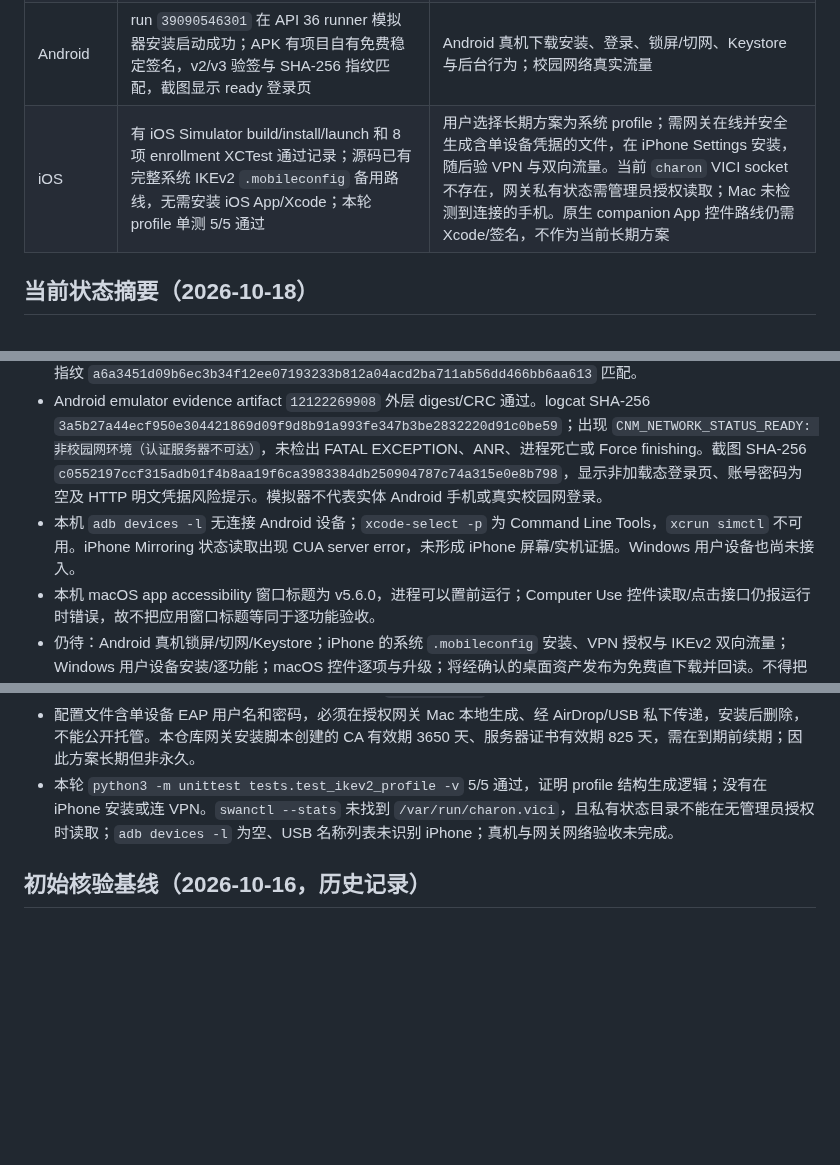
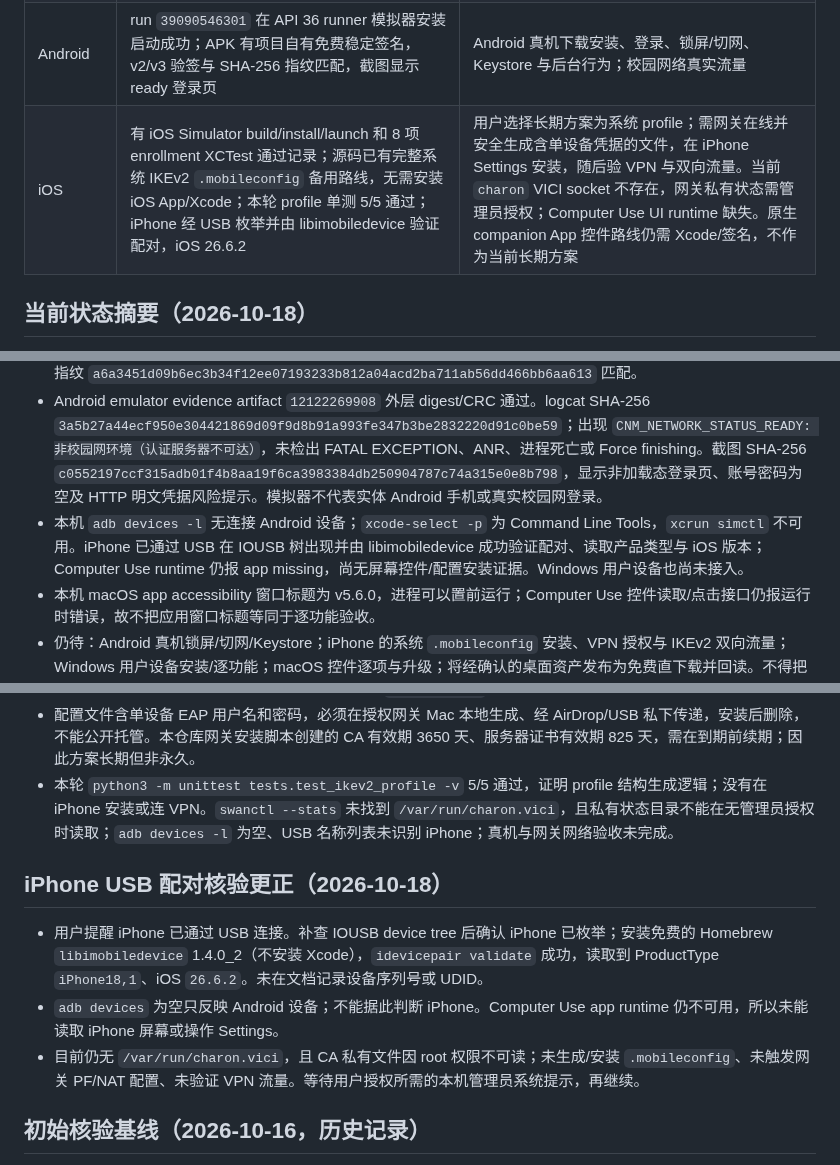
Before and after one commit to CampusNetTools/campus-net-manager, a Markdown page: docs/PROJECT_CLOSURE_PLAN.md, 3 parts joined by grey strips. GitHub-like rendering; blank space fills up the shorter version.

Commit message:
docs: record paired iPhone verification

```diff
--- a/docs/PROJECT_CLOSURE_PLAN.md
+++ b/docs/PROJECT_CLOSURE_PLAN.md
@@ -16,7 +16,7 @@
 | Windows 桌面 | v5.6.0 候选在 run `39090548425` 构建和 runner launch smoke 成功；EXE sidecar/hash 与 Actions artifact digest、CRC 一致，PE32+ GUI x64；Authenticode 未签名 | Windows 用户设备下载安装、逐功能和升级；直下载 Release 及回读。告知 SmartScreen 可能提示 |
 | macOS 桌面 | 本机 `/Applications/校园网连接管家.app` v5.6.0 可运行；adhoc strict codesign 通过。run `39090548425` 的 ZIP 保留 62 symlinks，`ditto` 解包后 strict codesign 通过，arm64、无 Team ID | 控件逐项、用户设备升级和公开直下载资产回读；adhoc/未公证包可能有 Gatekeeper 提示 |
 | Android | run `39090546301` 在 API 36 runner 模拟器安装启动成功；APK 有项目自有免费稳定签名，v2/v3 验签与 SHA-256 指纹匹配，截图显示 ready 登录页 | Android 真机下载安装、登录、锁屏/切网、Keystore 与后台行为；校园网络真实流量 |
-| iOS | 有 iOS Simulator build/install/launch 和 8 项 enrollment XCTest 通过记录；源码已有完整系统 IKEv2 `.mobileconfig` 备用路线，无需安装 iOS App/Xcode；本轮 profile 单测 5/5 通过 | 用户选择长期方案为系统 profile；需网关在线并安全生成含单设备凭据的文件，在 iPhone Settings 安装，随后验 VPN 与双向流量。当前 `charon` VICI socket 不存在，网关私有状态需管理员授权读取；Mac 未检测到连接的手机。原生 companion App 控件路线仍需 Xcode/签名，不作为当前长期方案 |
+| iOS | 有 iOS Simulator build/install/launch 和 8 项 enrollment XCTest 通过记录；源码已有完整系统 IKEv2 `.mobileconfig` 备用路线，无需安装 iOS App/Xcode；本轮 profile 单测 5/5 通过；iPhone 经 USB 枚举并由 libimobiledevice 验证配对，iOS 26.6.2 | 用户选择长期方案为系统 profile；需网关在线并安全生成含单设备凭据的文件，在 iPhone Settings 安装，随后验 VPN 与双向流量。当前 `charon` VICI socket 不存在，网关私有状态需管理员授权；Computer Use UI runtime 缺失。原生 companion App 控件路线仍需 Xcode/签名，不作为当前长期方案 |
 
 ## 当前状态摘要（2026-10-18）
 
@@ -25,7 +25,7 @@
 - Windows artifact `12122089755`：外层 SHA-256/Actions digest `db3b55089fae7c0c3396a6ba749081cdf29cd09c5612d25a15dc14a57d17fa4d`，CRC 通过；EXE SHA-256 `b04a0c41837377dff6e73ee5af01d3f1726d67537af28fb457a47fcd647720aa` 与 sidecar 一致，PE32+ GUI x64，Authenticode certificate table size 为 0。均为候选包，不是用户设备安装验收。
 - Android run `39090546301`（head `b4f67c3`）completed/success。API 36 APK build、前台服务 Manifest gate、免费签名指纹检查、APK 准备、KVM 与模拟器安装/启动步骤均 success。APK artifact `12122867765` 外层 digest/CRC 通过，SHA-256 `aa18ac9202dcf5eaf639c5a9e6b7d48adb0696b4e12c1c1d37121bbf46db044b`；内层 `CampusNetManager-Android-5.6.0.apk` SHA-256 `b38cc6742afc6a5aff285bb92bfa349b0d83789ca2582a5096a7550c403082cc` 与 sidecar 一致，APK ZIP CRC 通过，含 arm64-v8a、armeabi-v7a、x86_64。Actions `apksigner` 日志显示 v2/v3 均验证有效，项目证书 SHA-256 指纹 `a6a3451d09b6ec3b34f12ee07193233b812a04acd2ba711ab56dd466bb6aa613` 匹配。
 - Android emulator evidence artifact `12122269908` 外层 digest/CRC 通过。logcat SHA-256 `3a5b27a44ecf950e304421869d09f9d8b91a993fe347b3be2832220d91c0be59`；出现 `CNM_NETWORK_STATUS_READY: 非校园网环境（认证服务器不可达）`，未检出 FATAL EXCEPTION、ANR、进程死亡或 Force finishing。截图 SHA-256 `c0552197ccf315adb01f4b8aa19f6ca3983384db250904787c74a315e0e8b798`，显示非加载态登录页、账号密码为空及 HTTP 明文凭据风险提示。模拟器不代表实体 Android 手机或真实校园网登录。
-- 本机 `adb devices -l` 无连接 Android 设备；`xcode-select -p` 为 Command Line Tools，`xcrun simctl` 不可用。iPhone Mirroring 状态读取出现 CUA server error，未形成 iPhone 屏幕/实机证据。Windows 用户设备也尚未接入。
+- 本机 `adb devices -l` 无连接 Android 设备；`xcode-select -p` 为 Command Line Tools，`xcrun simctl` 不可用。iPhone 已通过 USB 在 IOUSB 树出现并由 libimobiledevice 成功验证配对、读取产品类型与 iOS 版本；Computer Use runtime 仍报 app missing，尚无屏幕控件/配置安装证据。Windows 用户设备也尚未接入。
 - 本机 macOS app accessibility 窗口标题为 v5.6.0，进程可以置前运行；Computer Use 控件读取/点击接口仍报运行时错误，故不把应用窗口标题等同于逐功能验收。
 - 仍待：Android 真机锁屏/切网/Keystore；iPhone 的系统 `.mobileconfig` 安装、VPN 授权与 IKEv2 双向流量；Windows 用户设备安装/逐功能；macOS 控件逐项与升级；将经确认的桌面资产发布为免费直下载并回读。不得把模拟器、runner smoke 或候选包称为真机或正式 Release。
 
@@ -36,6 +36,12 @@
 - iOS 的免费个人签名 profile 会在 7 天后到期并要求重装，不符合用户的长期要求。当前采用项目已有的完整 IKEv2 `.mobileconfig` 作为无 Xcode 替代：Safari/本地传输到 iPhone 后由 Settings 安装，VPN 由系统管理；这不提供 Companion App 的连接/状态 UI，也不是 PWA 对 `NEVPNManager` 的控制。
 - 配置文件含单设备 EAP 用户名和密码，必须在授权网关 Mac 本地生成、经 AirDrop/USB 私下传递，安装后删除，不能公开托管。本仓库网关安装脚本创建的 CA 有效期 3650 天、服务器证书有效期 825 天，需在到期前续期；因此方案长期但非永久。
 - 本轮 `python3 -m unittest tests.test_ikev2_profile -v` 5/5 通过，证明 profile 结构生成逻辑；没有在 iPhone 安装或连 VPN。`swanctl --stats` 未找到 `/var/run/charon.vici`，且私有状态目录不能在无管理员授权时读取；`adb devices -l` 为空、USB 名称列表未识别 iPhone；真机与网关网络验收未完成。
+
+## iPhone USB 配对核验更正（2026-10-18）
+
+- 用户提醒 iPhone 已通过 USB 连接。补查 IOUSB device tree 后确认 iPhone 已枚举；安装免费的 Homebrew `libimobiledevice` 1.4.0_2（不安装 Xcode），`idevicepair validate` 成功，读取到 ProductType `iPhone18,1`、iOS `26.6.2`。未在文档记录设备序列号或 UDID。
+- `adb devices` 为空只反映 Android 设备；不能据此判断 iPhone。Computer Use app runtime 仍不可用，所以未能读取 iPhone 屏幕或操作 Settings。
+- 目前仍无 `/var/run/charon.vici`，且 CA 私有文件因 root 权限不可读；未生成/安装 `.mobileconfig`、未触发网关 PF/NAT 配置、未验证 VPN 流量。等待用户授权所需的本机管理员系统提示，再继续。
 
 ## 初始核验基线（2026-10-16，历史记录）
 
```
